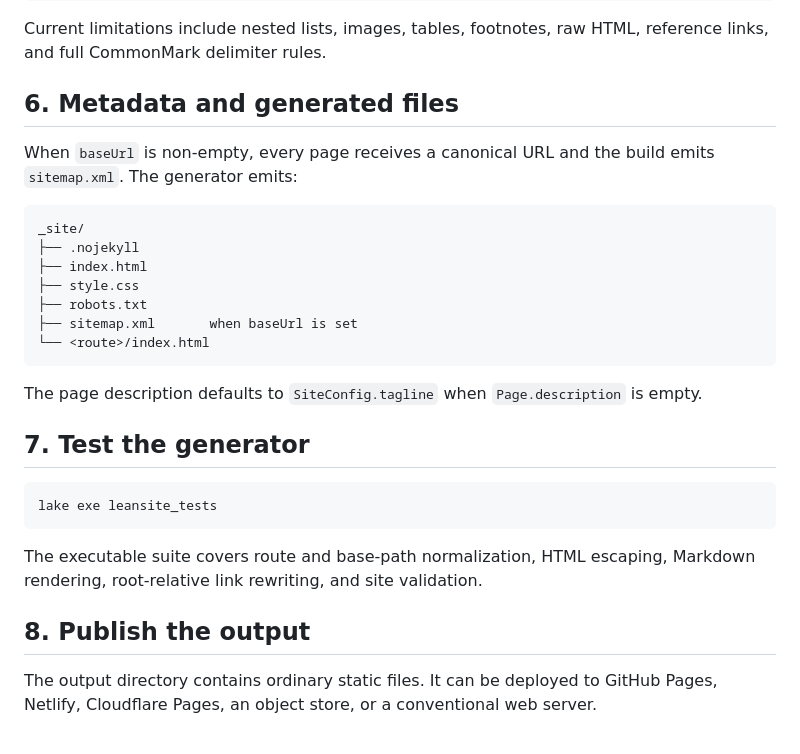
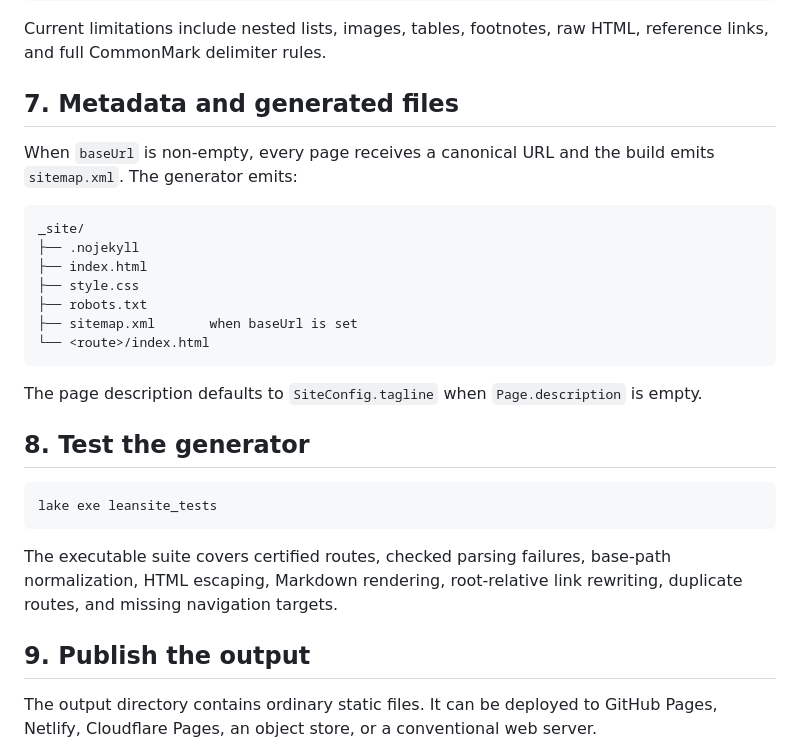
Before and after one commit to fyremael/LEANSITE, a Markdown page: docs/USAGE.md, the part around one of its changes. GitHub-like rendering.

````diff
--- a/docs/USAGE.md
+++ b/docs/USAGE.md
@@ -164,7 +207,7 @@ A paragraph with **strong text**, *emphasis*, `inline code`, and
 
 Current limitations include nested lists, images, tables, footnotes, raw HTML, reference links, and full CommonMark delimiter rules.
 
-## 6. Metadata and generated files
+## 7. Metadata and generated files
 
 When `baseUrl` is non-empty, every page receives a canonical URL and the build emits `sitemap.xml`. The generator emits:
 
@@ -180,15 +223,15 @@ _site/
 
 The page description defaults to `SiteConfig.tagline` when `Page.description` is empty.
 
-## 7. Test the generator
+## 8. Test the generator
 
 ```sh
 lake exe leansite_tests
 ```
 
-The executable suite covers route and base-path normalization, HTML escaping, Markdown rendering, root-relative link rewriting, and site validation.
+The executable suite covers certified routes, checked parsing failures, base-path normalization, HTML escaping, Markdown rendering, root-relative link rewriting, duplicate routes, and missing navigation targets.
 
-## 8. Publish the output
+## 9. Publish the output
 
 The output directory contains ordinary static files. It can be deployed to GitHub Pages, Netlify, Cloudflare Pages, an object store, or a conventional web server.
 
````
Also changed, not shown: other parts of docs/USAGE.md (+66 -19 lines).
